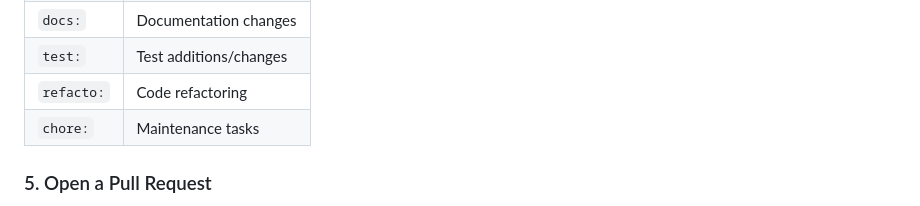
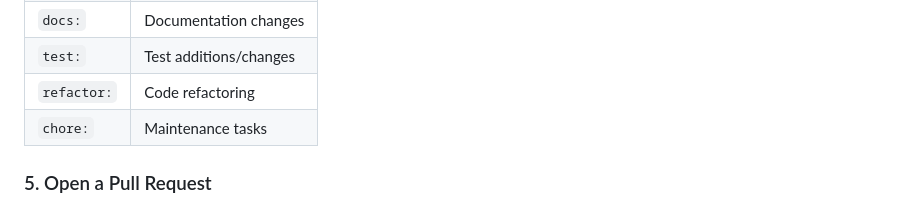
Before and after one commit to jeremie-durand/Agri-SDSS, a Markdown page: docs/CONTRIBUTING.md, the part around the change. GitHub-like rendering.

Commit message:
chore: correct typo in contribution guidelines for refactoring category

```diff
--- a/docs/CONTRIBUTING.md
+++ b/docs/CONTRIBUTING.md
@@ -144,7 +144,7 @@ git commit -m "fix: resolve projection issue in pipeline"
 | `fix:` | Bug fix |
 | `docs:` | Documentation changes |
 | `test:` | Test additions/changes |
-| `refacto:` | Code refactoring |
+| `refactor:` | Code refactoring |
 | `chore:` | Maintenance tasks |
 
 ### 5. Open a Pull Request
```
